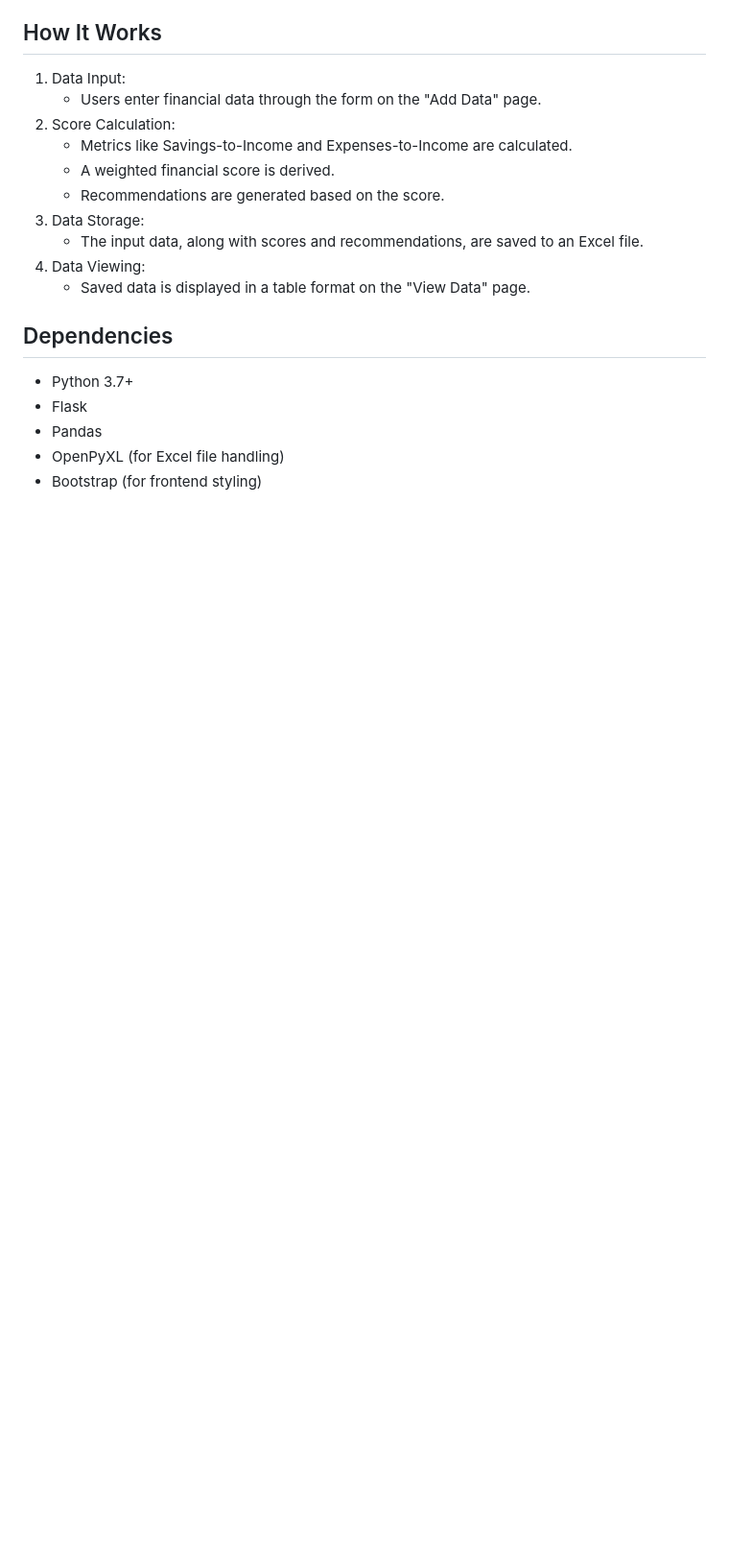
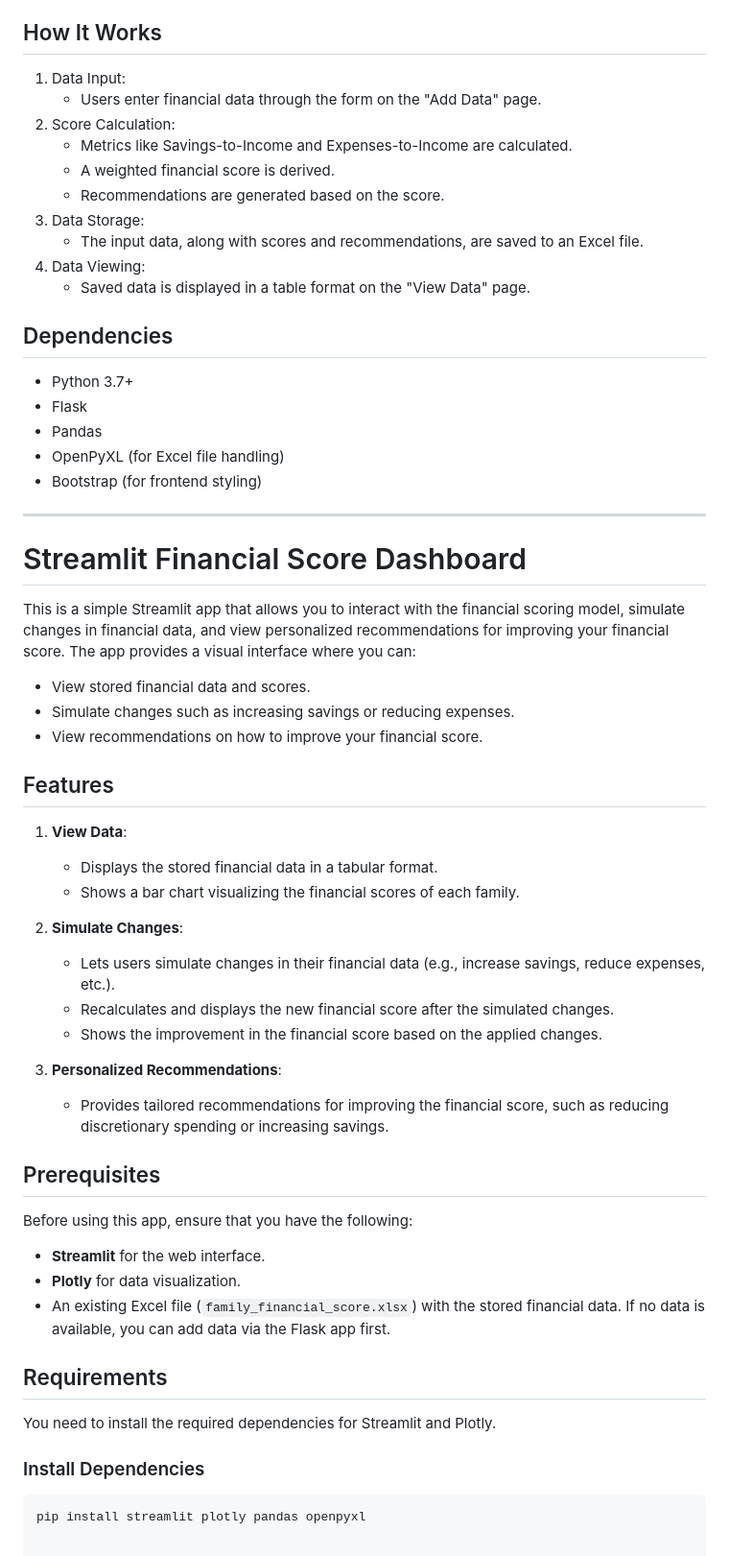
Before and after one commit to Utkarsh-152/Family-Finance-Score-Measure, a Markdown page: README.md, the part around the change printed below. Shown: that part at 96% size. GitHub-like rendering; blank space fills up the shorter version.

````diff
--- a/README.md
+++ b/README.md
@@ -191,3 +191,43 @@ Based on the **financial score** and metric thresholds, the model categorizes fi
    - Pandas
    - OpenPyXL (for Excel file handling)
    - Bootstrap (for frontend styling)
+
+---
+
+# Streamlit Financial Score Dashboard
+
+This is a simple Streamlit app that allows you to interact with the financial scoring model, simulate changes in financial data, and view personalized recommendations for improving your financial score. The app provides a visual interface where you can:
+
+- View stored financial data and scores.
+- Simulate changes such as increasing savings or reducing expenses.
+- View recommendations on how to improve your financial score.
+
+## Features
+
+1. **View Data**:
+    - Displays the stored financial data in a tabular format.
+    - Shows a bar chart visualizing the financial scores of each family.
+
+2. **Simulate Changes**:
+    - Lets users simulate changes in their financial data (e.g., increase savings, reduce expenses, etc.).
+    - Recalculates and displays the new financial score after the simulated changes.
+    - Shows the improvement in the financial score based on the applied changes.
+
+3. **Personalized Recommendations**:
+    - Provides tailored recommendations for improving the financial score, such as reducing discretionary spending or increasing savings.
+
+## Prerequisites
+
+Before using this app, ensure that you have the following:
+
+- **Streamlit** for the web interface.
+- **Plotly** for data visualization.
+- An existing Excel file (`family_financial_score.xlsx`) with the stored financial data. If no data is available, you can add data via the Flask app first.
+
+## Requirements
+
+You need to install the required dependencies for Streamlit and Plotly.
+
+### Install Dependencies
+```bash
+pip install streamlit plotly pandas openpyxl
````
Also changed, not shown: other parts of README.md (+9 -9 lines).
